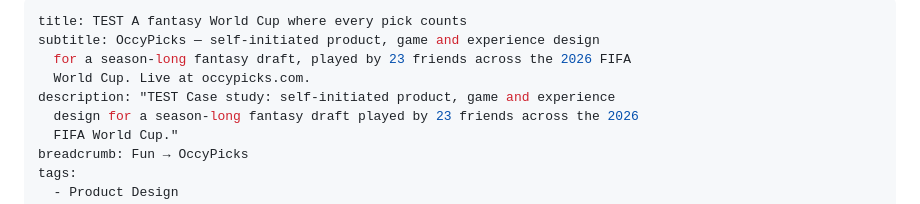
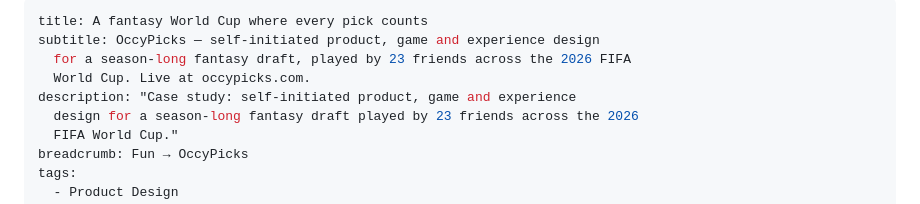
Before and after one commit to mattleete/mattleete.github.io, a Markdown page: src/case-studies/occypicks.md, the part around the change. GitHub-like rendering.

Commit message:
Remove the remaining CMS test markers from Occypicks (title, description)
Co-Authored-By: Claude Fable 5.1 <noreply@anthropic.com>

```diff
--- a/src/case-studies/occypicks.md
+++ b/src/case-studies/occypicks.md
@@ -1,9 +1,9 @@
 ---
-title: TEST A fantasy World Cup where every pick counts
+title: A fantasy World Cup where every pick counts
 subtitle: OccyPicks — self-initiated product, game and experience design
   for a season-long fantasy draft, played by 23 friends across the 2026 FIFA
   World Cup. Live at occypicks.com.
-description: "TEST Case study: self-initiated product, game and experience
+description: "Case study: self-initiated product, game and experience
   design for a season-long fantasy draft played by 23 friends across the 2026
   FIFA World Cup."
 breadcrumb: Fun → OccyPicks
```
